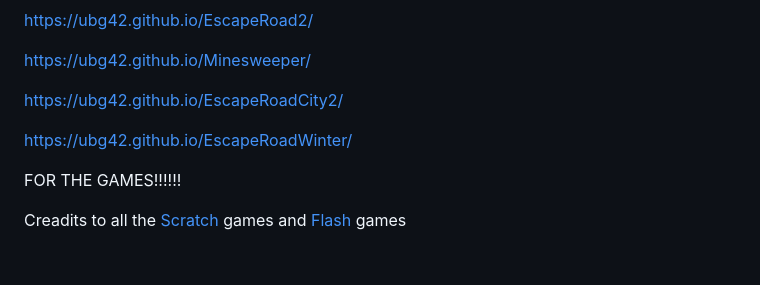
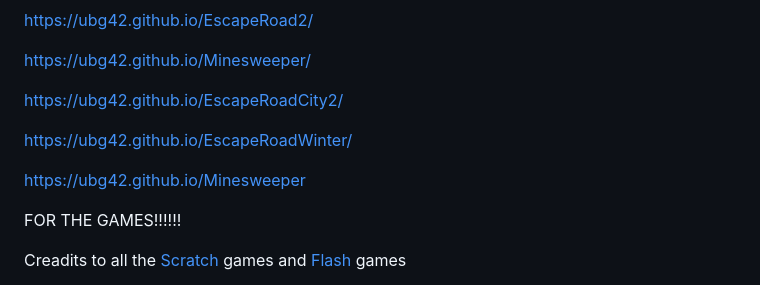
Before and after one commit to ubg42/ubg42.github.io, a Markdown page: README.md, the part around the change. Drawn GitHub-style; blank space fills up the shorter version.

```diff
--- a/README.md
+++ b/README.md
@@ -466,6 +466,8 @@ https://ubg42.github.io/EscapeRoadCity2/
 
 https://ubg42.github.io/EscapeRoadWinter/
 
+https://ubg42.github.io/Minesweeper
+
 FOR THE GAMES!!!!!!
 
 Creadits to all the [Scratch](https://scratch.mit.edu/) games and [Flash](https://poki.com/en/flash) games
```
